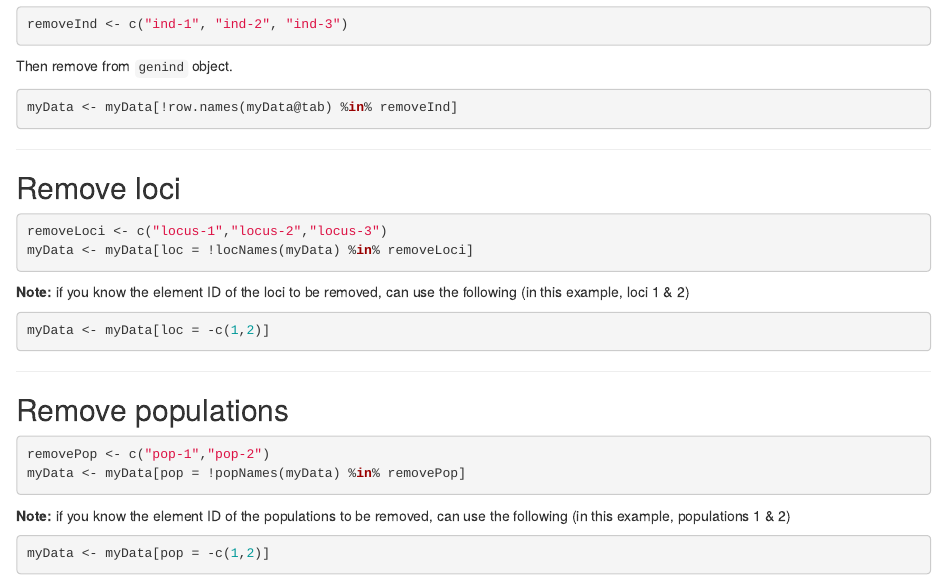
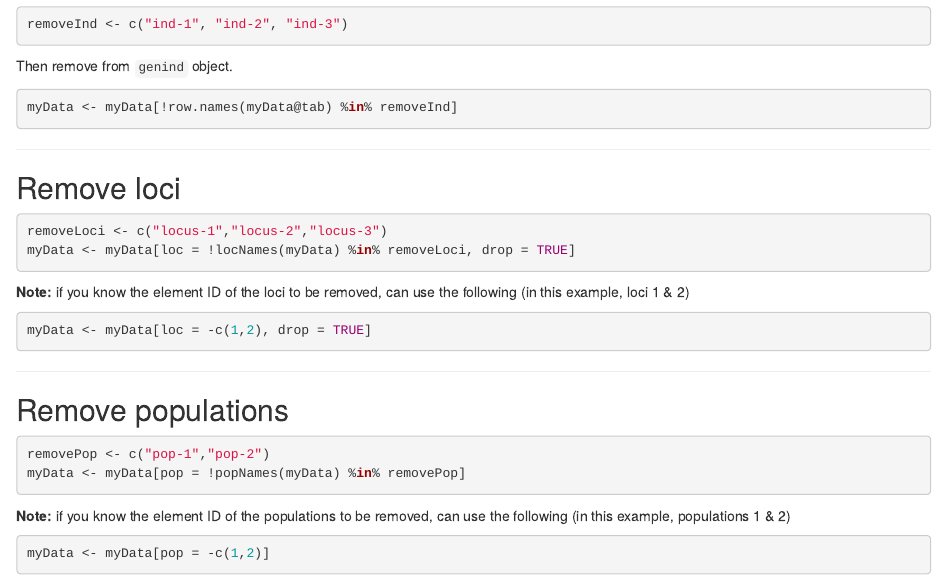
Before and after one commit to courtiol/R4Genetics, an R Markdown document (genind_cheat_sheet.Rmd): the page in a window 1100 px wide, from 1080 px down. The pictures show the output file genind_cheat_sheet.html that the author committed with the source, opened offline.

Commit message:
Add drop = TRUE otherwise allele nb does not update

````diff
--- a/genind_cheat_sheet.Rmd
+++ b/genind_cheat_sheet.Rmd
@@ -93,19 +93,19 @@ ___
 
 ```{r, eval=FALSE}
 removeLoci <- c("locus-1","locus-2","locus-3")
-myData <- myData[loc = !locNames(myData) %in% removeLoci]
+myData <- myData[loc = !locNames(myData) %in% removeLoci, drop = TRUE]
 ```
 
 
 __Note:__ if you know the element ID of the loci to be removed, can use the following (in this example, loci 1 & 2)
 
 ```{r, eval=FALSE}
-myData <- myData[loc = -c(1,2)]
+myData <- myData[loc = -c(1,2), drop = TRUE]
 ```
 
 ___
 
-##Remove populations
+## Remove populations
 
 ```{r, eval=FALSE}
 removePop <- c("pop-1","pop-2")
````
Also changed, not shown: genind_cheat_sheet.html.
